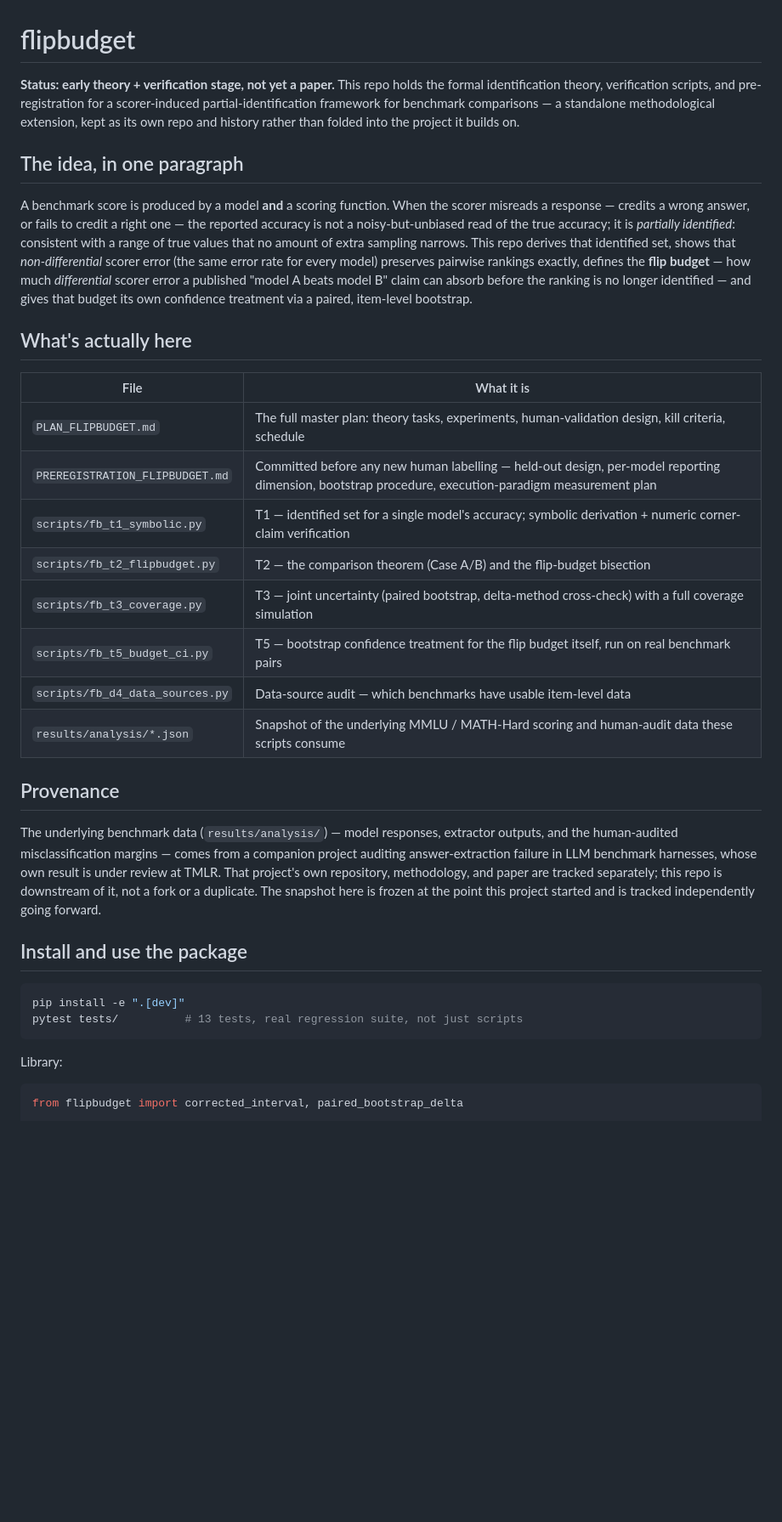
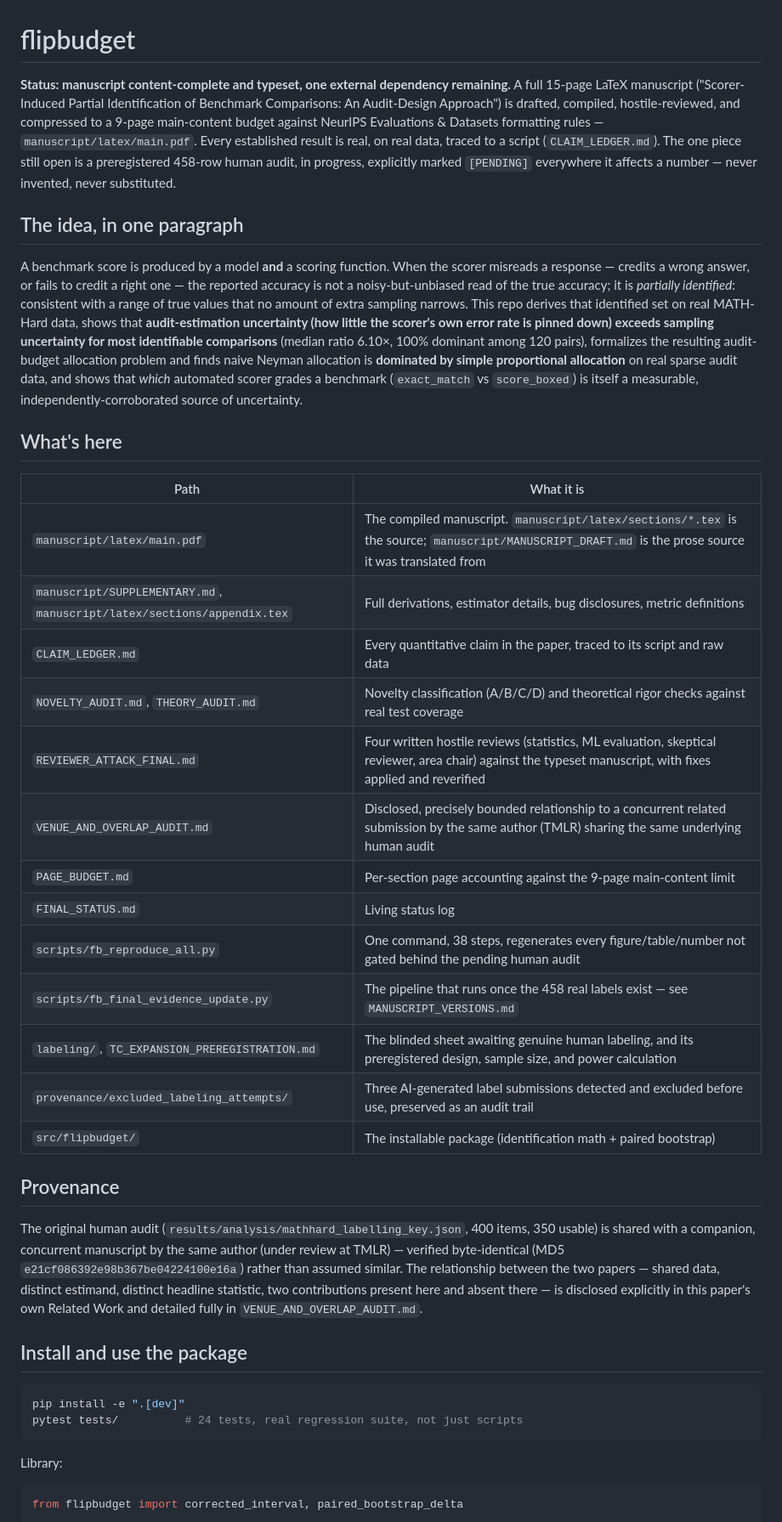
Before and after one commit to Rajveer-code/flipbudget, a Markdown page: README.md, the part around one of its changes. Shown at 85% size. GitHub-like rendering; blank space fills up the shorter version.

````diff
--- a/README.md
+++ b/README.md
@@ -1,10 +1,15 @@
 # flipbudget
 
-**Status: early theory + verification stage, not yet a paper.** This repo holds the
-formal identification theory, verification scripts, and pre-registration for a
-scorer-induced partial-identification framework for benchmark comparisons — a
-standalone methodological extension, kept as its own repo and history rather than
-folded into the project it builds on.
+**Status: manuscript content-complete and typeset, one external dependency
+remaining.** A full 15-page LaTeX manuscript ("Scorer-Induced Partial
+Identification of Benchmark Comparisons: An Audit-Design Approach") is
+drafted, compiled, hostile-reviewed, and compressed to a 9-page main-content
+budget against NeurIPS Evaluations & Datasets formatting rules —
+`manuscript/latex/main.pdf`. Every established result is real, on real
+data, traced to a script (`CLAIM_LEDGER.md`). The one piece still open is
+a preregistered 458-row human audit, in progress, explicitly marked
+`[PENDING]` everywhere it affects a number — never invented, never
+substituted.
 
 ## The idea, in one paragraph
 
@@ -12,41 +17,50 @@ A benchmark score is produced by a model **and** a scoring function. When the
 scorer misreads a response — credits a wrong answer, or fails to credit a right
 one — the reported accuracy is not a noisy-but-unbiased read of the true accuracy;
 it is *partially identified*: consistent with a range of true values that no
-amount of extra sampling narrows. This repo derives that identified set, shows
-that *non-differential* scorer error (the same error rate for every model)
-preserves pairwise rankings exactly, defines the **flip budget** — how much
-*differential* scorer error a published "model A beats model B" claim can absorb
-before the ranking is no longer identified — and gives that budget its own
-confidence treatment via a paired, item-level bootstrap.
+amount of extra sampling narrows. This repo derives that identified set on real
+MATH-Hard data, shows that **audit-estimation uncertainty (how little the
+scorer's own error rate is pinned down) exceeds sampling uncertainty for
+most identifiable comparisons** (median ratio 6.10×, 100% dominant among
+120 pairs), formalizes the resulting audit-budget allocation problem and
+finds naive Neyman allocation is **dominated by simple proportional
+allocation** on real sparse audit data, and shows that *which* automated
+scorer grades a benchmark (`exact_match` vs `score_boxed`) is itself a
+measurable, independently-corroborated source of uncertainty.
 
-## What's actually here
+## What's here
 
-| File | What it is |
+| Path | What it is |
 |---|---|
-| `PLAN_FLIPBUDGET.md` | The full master plan: theory tasks, experiments, human-validation design, kill criteria, schedule |
-| `PREREGISTRATION_FLIPBUDGET.md` | Committed before any new human labelling — held-out design, per-model reporting dimension, bootstrap procedure, execution-paradigm measurement plan |
-| `scripts/fb_t1_symbolic.py` | T1 — identified set for a single model's accuracy; symbolic derivation + numeric corner-claim verification |
-| `scripts/fb_t2_flipbudget.py` | T2 — the comparison theorem (Case A/B) and the flip-budget bisection |
-| `scripts/fb_t3_coverage.py` | T3 — joint uncertainty (paired bootstrap, delta-method cross-check) with a full coverage simulation |
-| `scripts/fb_t5_budget_ci.py` | T5 — bootstrap confidence treatment for the flip budget itself, run on real benchmark pairs |
-| `scripts/fb_d4_data_sources.py` | Data-source audit — which benchmarks have usable item-level data |
-| `results/analysis/*.json` | Snapshot of the underlying MMLU / MATH-Hard scoring and human-audit data these scripts consume |
+| `manuscript/latex/main.pdf` | The compiled manuscript. `manuscript/latex/sections/*.tex` is the source; `manuscript/MANUSCRIPT_DRAFT.md` is the prose source it was translated from |
+| `manuscript/SUPPLEMENTARY.md`, `manuscript/latex/sections/appendix.tex` | Full derivations, estimator details, bug disclosures, metric definitions |
+| `CLAIM_LEDGER.md` | Every quantitative claim in the paper, traced to its script and raw data |
+| `NOVELTY_AUDIT.md`, `THEORY_AUDIT.md` | Novelty classification (A/B/C/D) and theoretical rigor checks against real test coverage |
+| `REVIEWER_ATTACK_FINAL.md` | Four written hostile reviews (statistics, ML evaluation, skeptical reviewer, area chair) against the typeset manuscript, with fixes applied and reverified |
+| `VENUE_AND_OVERLAP_AUDIT.md` | Disclosed, precisely bounded relationship to a concurrent related submission by the same author (TMLR) sharing the same underlying human audit |
+| `PAGE_BUDGET.md` | Per-section page accounting against the 9-page main-content limit |
+| `FINAL_STATUS.md` | Living status log |
+| `scripts/fb_reproduce_all.py` | One command, 38 steps, regenerates every figure/table/number not gated behind the pending human audit |
+| `scripts/fb_final_evidence_update.py` | The pipeline that runs once the 458 real labels exist — see `MANUSCRIPT_VERSIONS.md` |
+| `labeling/`, `TC_EXPANSION_PREREGISTRATION.md` | The blinded sheet awaiting genuine human labeling, and its preregistered design, sample size, and power calculation |
+| `provenance/excluded_labeling_attempts/` | Three AI-generated label submissions detected and excluded before use, preserved as an audit trail |
+| `src/flipbudget/` | The installable package (identification math + paired bootstrap) |
 
 ## Provenance
 
-The underlying benchmark data (`results/analysis/`) — model responses, extractor
-outputs, and the human-audited misclassification margins — comes from a companion
-project auditing answer-extraction failure in LLM benchmark harnesses, whose own
-result is under review at TMLR. That project's own repository, methodology, and
-paper are tracked separately; this repo is downstream of it, not a fork or a
-duplicate. The snapshot here is frozen at the point this project started and is
-tracked independently going forward.
+The original human audit (`results/analysis/mathhard_labelling_key.json`,
+400 items, 350 usable) is shared with a companion, concurrent manuscript by
+the same author (under review at TMLR) — verified byte-identical (MD5
+`e21cf086392e98b367be04224100e16a`) rather than assumed similar. The
+relationship between the two papers — shared data, distinct estimand,
+distinct headline statistic, two contributions present here and absent
+there — is disclosed explicitly in this paper's own Related Work and
+detailed fully in `VENUE_AND_OVERLAP_AUDIT.md`.
 
 ## Install and use the package
 
 ```bash
 pip install -e ".[dev]"
-pytest tests/          # 13 tests, real regression suite, not just scripts
+pytest tests/          # 24 tests, real regression suite, not just scripts
 ```
 
 Library:
````
Also changed, not shown: other parts of README.md (+19 -22 lines), MANUSCRIPT_VERSIONS.md (added, +60 -0 lines).
